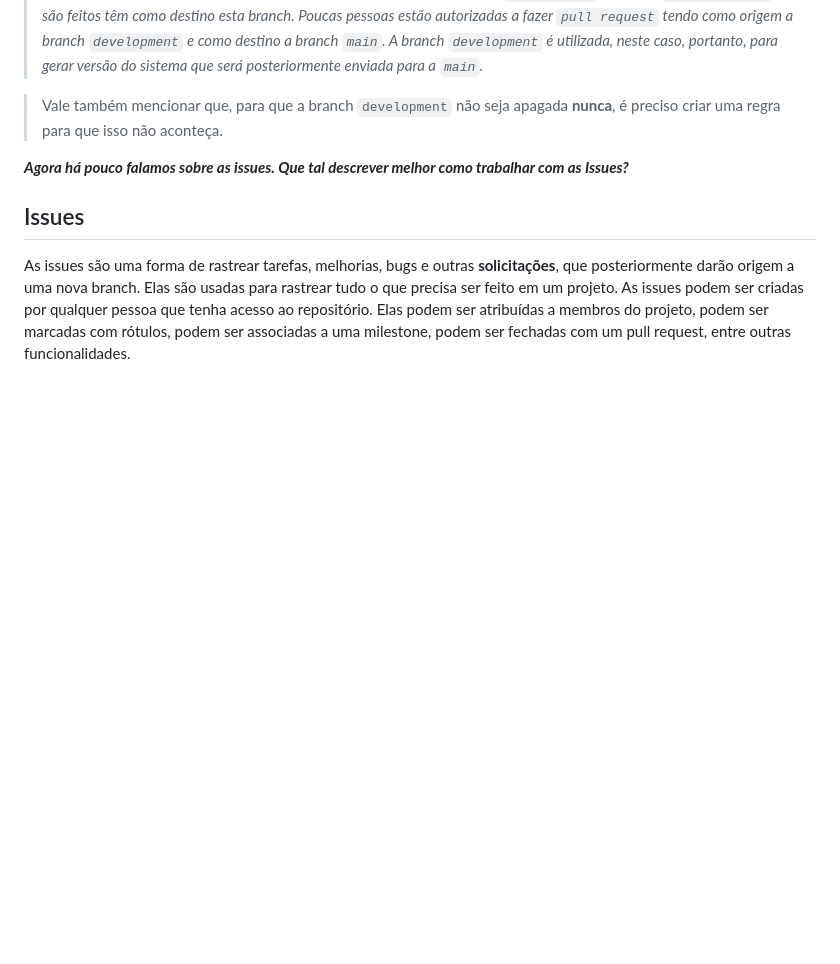
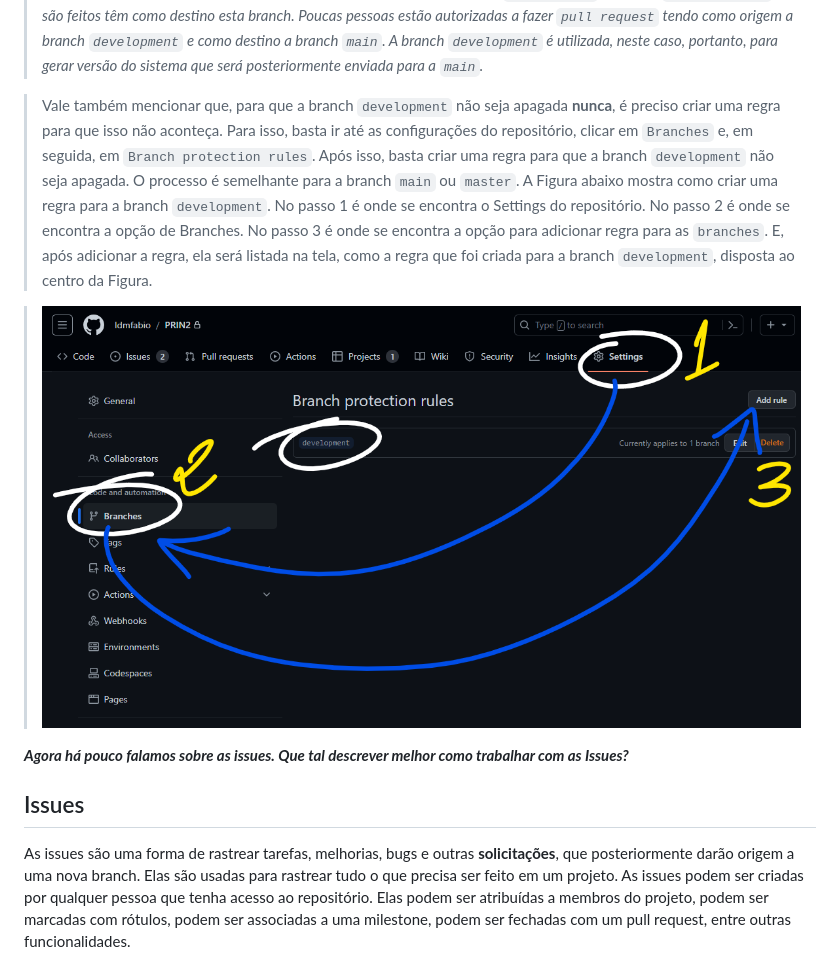
Before and after one commit to ldmfabio/PRIN2, a Markdown page: README.md, the part around the change. Drawn GitHub-style; pictures changed too: img/branch-rule.png (added); blank space fills up the shorter version.

Commit message:
Add instructions for creating a branch protection rule for the development branch #2

```diff
--- a/README.md
+++ b/README.md
@@ -349,7 +349,9 @@ Num único repositório poderemos ter várias branches. Normalmente essas branch
 
 > _Também vale ressaltar que, além da branch `master` ou `main`, uma boa prática a ser seguida é ter uma branch que manterá uma versão do sistema a ler lançada, ou seja, uma branch que serve para gerar versões da aplicação que serão lançadas. Neste caso, também na [Fábrica de Software](https://github.com/fabricadesoftware-ifc) utilizamos a branch `development`. Todas os `pull requests` que são feitos têm como destino esta branch. Poucas pessoas estão autorizadas a fazer `pull request` tendo como origem a branch `development` e como destino a branch `main`. A branch `development` é utilizada, neste caso, portanto, para gerar versão do sistema que será posteriormente enviada para a `main`._
 
-> Vale também mencionar que, para que a branch `development` não seja apagada **nunca**, é preciso criar uma regra para que isso não aconteça.
+> Vale também mencionar que, para que a branch `development` não seja apagada **nunca**, é preciso criar uma regra para que isso não aconteça. Para isso, basta ir até as configurações do repositório, clicar em `Branches` e, em seguida, em `Branch protection rules`. Após isso, basta criar uma regra para que a branch `development` não seja apagada. O processo é semelhante para a branch `main` ou `master`. A Figura abaixo mostra como criar uma regra para a branch `development`. No passo 1 é onde se encontra o Settings do repositório. No passo 2 é onde se encontra a opção de Branches. No passo 3 é onde se encontra a opção para adicionar regra para as `branches`. E, após adicionar a regra, ela será listada na tela, como a regra que foi criada para a branch `development`, disposta ao centro da Figura.
+
+> ![Regra para a branch development](img/branch-rule.png)
 
 ***Agora há pouco falamos sobre as issues. Que tal descrever melhor como trabalhar com as Issues?***
 
```
